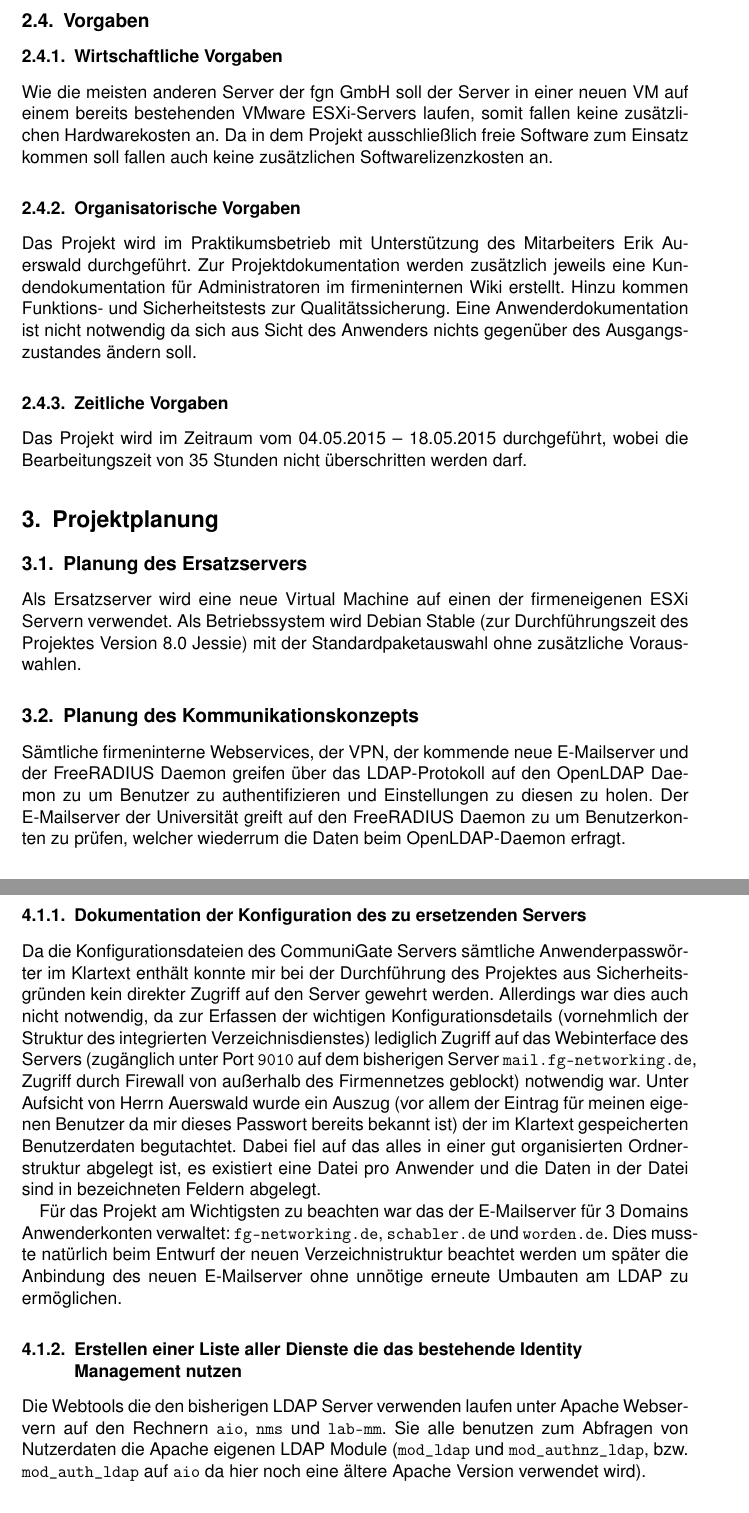
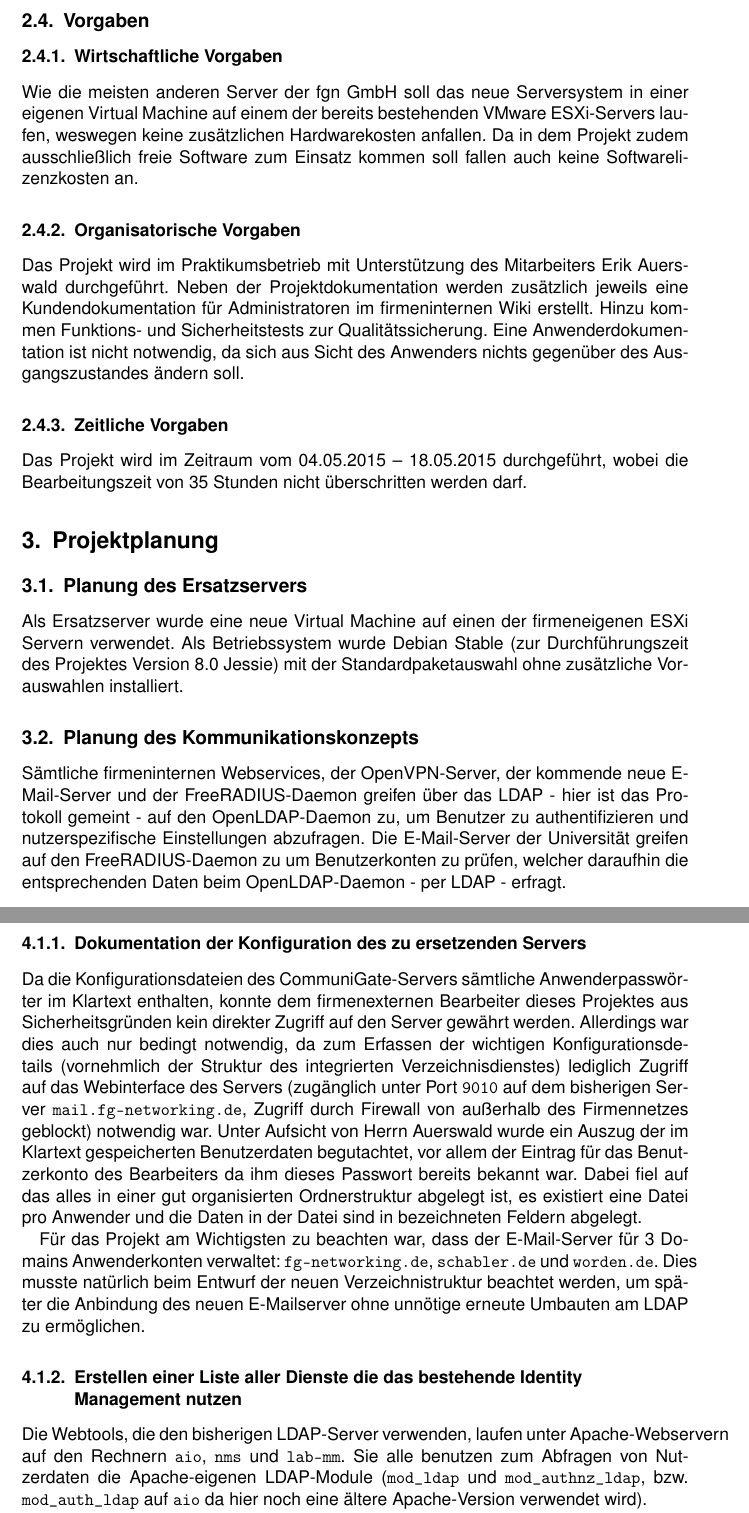
Before and after one commit to Gabelvampir/ty-stuff, a LaTeX document (Projekt LDAP/Projektdokumentation.tex): two parts of pages 7 and 9 of 31, joined at a grey line, cut so that both start at the same text. Compiled offline with pdfLaTeX; a LaTeX package or settings file that is missing is left out.

Commit message:
added some of MMs corrections

```diff
--- a/Projekt LDAP/Projektdokumentation.tex
+++ b/Projekt LDAP/Projektdokumentation.tex
@@ -173,20 +173,20 @@ Somit müssen im Rahmen der Projektarbeit folgende Arbeiten durchgeführt werden
 
 \subsection{Vorgaben}
 \subsubsection{Wirtschaftliche Vorgaben}
-Wie die meisten anderen Server der fgn GmbH soll der Server in einer neuen VM auf einem bereits bestehenden VMware ESXi-Servers laufen, somit fallen keine zusätzlichen Hardwarekosten an. Da in dem Projekt  ausschließlich freie Software zum Einsatz kommen soll fallen auch keine zusätzlichen Softwarelizenzkosten an.
+Wie die meisten anderen Server der fgn GmbH soll das neue Serversystem in einer eigenen Virtual Machine auf einem der bereits bestehenden VMware ESXi-Servers laufen, weswegen keine zusätzlichen Hardwarekosten anfallen. Da in dem Projekt zudem ausschließlich freie Software zum Einsatz kommen soll fallen auch keine Softwarelizenzkosten an.
 
 \subsubsection{Organisatorische Vorgaben}
 Das Projekt wird im Praktikumsbetrieb mit Unterstützung des Mitarbeiters Erik Auerswald durchgeführt.
-Zur Projektdokumentation werden zusätzlich jeweils eine Kundendokumentation für Administratoren im firmeninternen Wiki erstellt. Hinzu kommen Funktions- und Sicherheitstests zur Qualitätssicherung. Eine Anwenderdokumentation ist nicht notwendig da sich aus Sicht des Anwenders nichts gegenüber des Ausgangszustandes ändern soll.
+Neben der Projektdokumentation werden zusätzlich jeweils eine Kundendokumentation für Administratoren im firmeninternen Wiki erstellt. Hinzu kommen Funktions- und Sicherheitstests zur Qualitätssicherung. Eine Anwenderdokumentation ist nicht notwendig, da sich aus Sicht des Anwenders nichts gegenüber des Ausgangszustandes ändern soll.
 
 \subsubsection{Zeitliche Vorgaben}
 Das Projekt wird im Zeitraum vom 04.05.2015 – 18.05.2015 durchgeführt, wobei die Bearbeitungszeit von 35 Stunden nicht überschritten werden darf.
 
 \section{Projektplanung}
 \subsection{Planung des Ersatzservers}
-Als Ersatzserver wird eine neue Virtual Machine auf einen der firmeneigenen ESXi Servern verwendet. Als Betriebssystem wird Debian Stable (zur Durchführungszeit des Projektes Version 8.0 Jessie) mit der Standardpaketauswahl ohne zusätzliche Vorauswahlen.
+Als Ersatzserver wurde eine neue Virtual Machine auf einen der firmeneigenen ESXi Servern verwendet. Als Betriebssystem wurde Debian Stable (zur Durchführungszeit des Projektes Version 8.0 Jessie) mit der Standardpaketauswahl ohne zusätzliche Vorauswahlen installiert.
 
 \subsection{Planung des Kommunikationskonzepts}
-Sämtliche firmeninterne Webservices, der VPN, der kommende neue E-Mailserver und der FreeRADIUS Daemon greifen über das LDAP-Protokoll auf den OpenLDAP Daemon zu um Benutzer zu authentifizieren und Einstellungen zu diesen zu holen. Der E-Mailserver der Universität greift auf den FreeRADIUS Daemon zu um Benutzerkonten zu prüfen, welcher wiederrum die Daten beim OpenLDAP-Daemon erfragt.
+Sämtliche firmeninternen Webservices, der OpenVPN-Server, der kommende neue E-Mail-Server und der FreeRADIUS-Daemon greifen über das LDAP - hier ist das Protokoll gemeint - auf den OpenLDAP-Daemon zu, um Benutzer zu authentifizieren und nutzerspezifische Einstellungen abzufragen. Die E-Mail-Server der Universität greifen auf den FreeRADIUS-Daemon zu um Benutzerkonten zu prüfen, welcher daraufhin die entsprechenden Daten beim OpenLDAP-Daemon - per LDAP - erfragt.
 
 \subsection{Planung des Sicherheitskonzepts}\label{sec:Sicherheitskonzept}
@@ -240,10 +240,10 @@ Dokumentation (insgesamt 9 h)
 \section{Umsetzung}
 \subsection{Vorbereitungen}
 \subsubsection{Dokumentation der Konfiguration des zu ersetzenden Servers}\label{sec:Konfig-Doku-Alt}
-Da die Konfigurationsdateien des CommuniGate Servers sämtliche Anwenderpasswörter im Klartext enthält konnte mir bei der Durchführung des Projektes aus Sicherheitsgründen kein direkter Zugriff auf den Server gewehrt werden. Allerdings war dies auch nicht notwendig, da zur Erfassen der wichtigen Konfigurationsdetails (vornehmlich der Struktur des integrierten Verzeichnisdienstes) lediglich Zugriff auf das Webinterface des Servers (zugänglich unter Port \texttt{9010} auf dem bisherigen Server \texttt{mail.fg-networking.de}, Zugriff durch Firewall von außerhalb des Firmennetzes geblockt) notwendig war. Unter Aufsicht von Herrn Auerswald wurde ein Auszug (vor allem der Eintrag für meinen eigenen Benutzer da mir dieses Passwort bereits bekannt ist) der im Klartext gespeicherten Benutzerdaten begutachtet. Dabei fiel auf das alles in einer gut organisierten Ordnerstruktur abgelegt ist, es existiert eine Datei pro Anwender und die Daten in der Datei sind in bezeichneten Feldern abgelegt.
+Da die Konfigurationsdateien des CommuniGate-Servers sämtliche Anwenderpasswörter im Klartext enthalten, konnte dem firmenexternen Bearbeiter dieses Projektes aus Sicherheitsgründen kein direkter Zugriff auf den Server gewährt werden. Allerdings war dies auch nur bedingt notwendig, da zum Erfassen der wichtigen Konfigurationsdetails (vornehmlich der Struktur des integrierten Verzeichnisdienstes) lediglich Zugriff auf das Webinterface des Servers (zugänglich unter Port \texttt{9010} auf dem bisherigen Server \texttt{mail.fg-networking.de}, Zugriff durch Firewall von außerhalb des Firmennetzes geblockt) notwendig war. Unter Aufsicht von Herrn Auerswald wurde ein Auszug der im Klartext gespeicherten Benutzerdaten begutachtet, vor allem der Eintrag für das Benutzerkonto des Bearbeiters da ihm dieses Passwort bereits bekannt war. Dabei fiel auf das alles in einer gut organisierten Ordnerstruktur abgelegt ist, es existiert eine Datei pro Anwender und die Daten in der Datei sind in bezeichneten Feldern abgelegt.
 
-Für das Projekt am Wichtigsten zu beachten war das der E-Mailserver für 3 Domains Anwenderkonten verwaltet: \texttt{fg-networking.de}, \texttt{schabler.de} und \texttt{worden.de}. Dies musste natürlich beim Entwurf der neuen Verzeichnistruktur beachtet werden um später die Anbindung des neuen E-Mailserver ohne unnötige erneute Umbauten am LDAP zu ermöglichen.
+Für das Projekt am Wichtigsten zu beachten war, dass der E-Mail-Server für 3 Domains Anwenderkonten verwaltet: \texttt{fg-networking.de}, \texttt{schabler.de} und \texttt{worden.de}. Dies musste natürlich beim Entwurf der neuen Verzeichnistruktur beachtet werden, um später die Anbindung des neuen E-Mailserver ohne unnötige erneute Umbauten am LDAP zu ermöglichen.
 
 \subsubsection{Erstellen einer Liste aller Dienste die das bestehende Identity Management nutzen}
-Die Webtools die den bisherigen LDAP Server verwenden laufen unter Apache Webservern auf den Rechnern \texttt{aio}, \texttt{nms} und \texttt{lab-mm}. Sie alle benutzen zum Abfragen von Nutzerdaten die Apache eigenen LDAP Module (\texttt{mod\_ldap} und \texttt{mod\_authnz\_ldap}, bzw. \texttt{mod\_auth\_ldap} auf \texttt{aio} da hier noch eine ältere Apache Version verwendet wird).
+Die Webtools, die den bisherigen LDAP-Server verwenden, laufen unter Apache-Webservern auf den Rechnern \texttt{aio}, \texttt{nms} und \texttt{lab-mm}. Sie alle benutzen zum Abfragen von Nutzerdaten die Apache-eigenen LDAP-Module (\texttt{mod\_ldap} und \texttt{mod\_authnz\_ldap}, bzw. \texttt{mod\_auth\_ldap} auf \texttt{aio} da hier noch eine ältere Apache-Version verwendet wird).
 
```
Also changed, not shown: Projekt LDAP/Projektdokumentation.tex (22 more changed lines).
